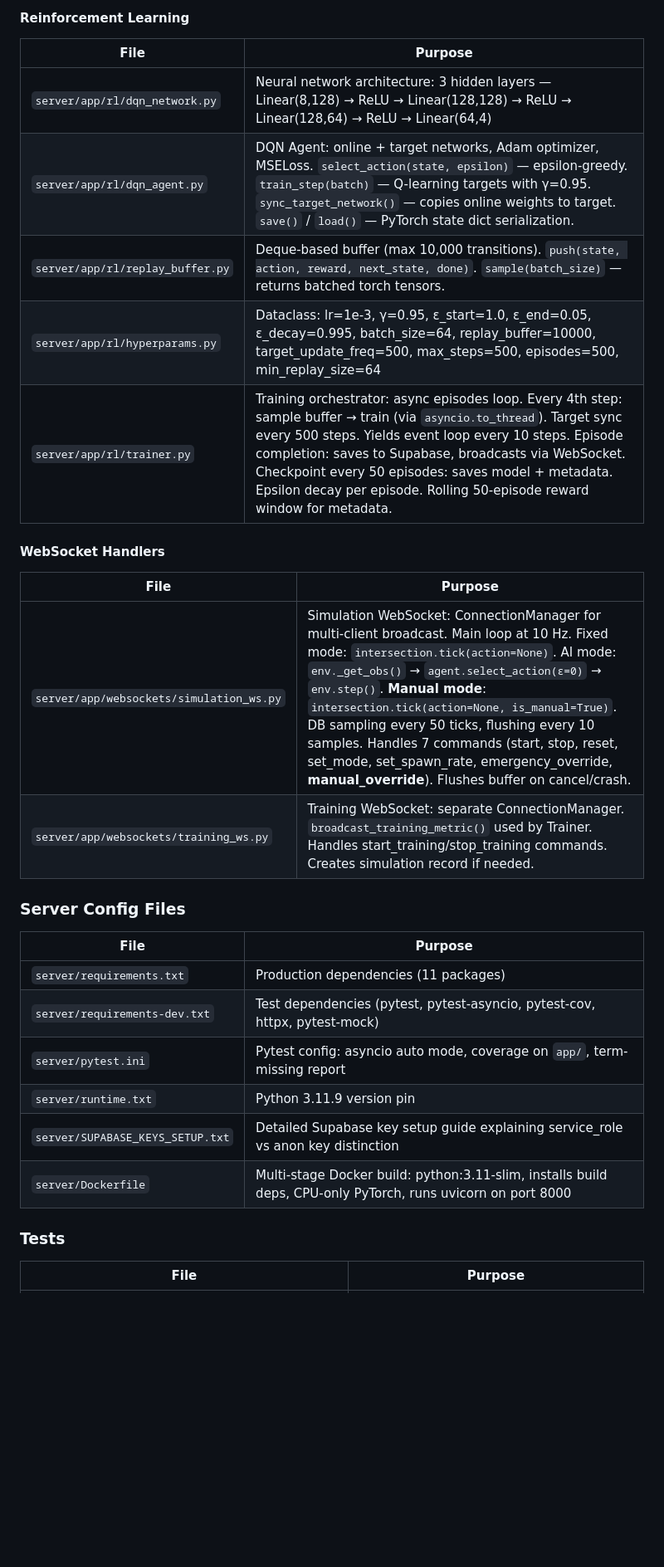
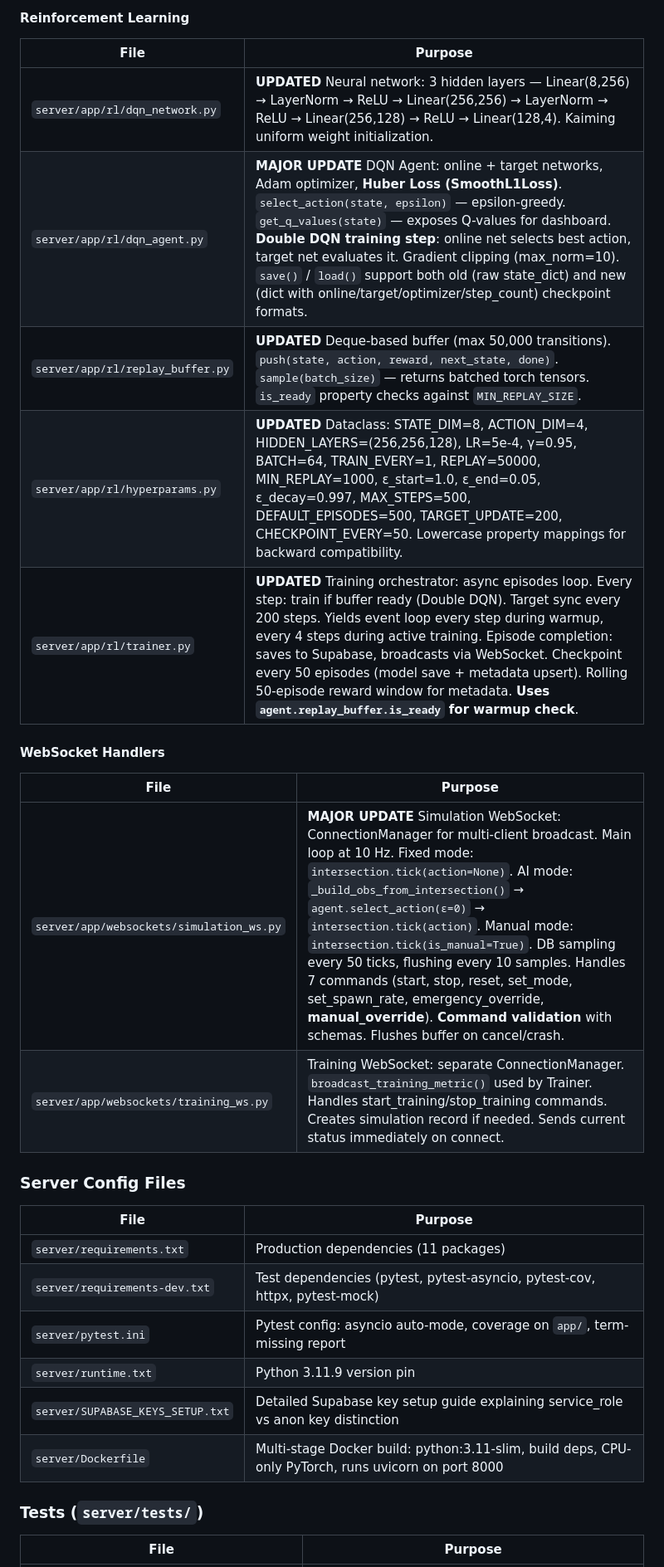
Before and after one commit to Sri-dinesh/FlowSync, a Markdown page: docs/Summary.md, the part around one of its changes. Shown at 83% size. GitHub-like rendering; blank space fills up the shorter version.

```diff
--- a/docs/Summary.md
+++ b/docs/Summary.md
@@ -963,18 +967,18 @@ Standard Radix-based components: `badge.tsx`, `button.tsx`, `card.tsx`, `chart.t
 
 | File | Purpose |
 |---|---|
-| `server/app/rl/dqn_network.py` | Neural network architecture: 3 hidden layers — Linear(8,128) → ReLU → Linear(128,128) → ReLU → Linear(128,64) → ReLU → Linear(64,4) |
-| `server/app/rl/dqn_agent.py` | DQN Agent: online + target networks, Adam optimizer, MSELoss. `select_action(state, epsilon)` — epsilon-greedy. `train_step(batch)` — Q-learning targets with γ=0.95. `sync_target_network()` — copies online weights to target. `save()` / `load()` — PyTorch state dict serialization. |
-| `server/app/rl/replay_buffer.py` | Deque-based buffer (max 10,000 transitions). `push(state, action, reward, next_state, done)`. `sample(batch_size)` — returns batched torch tensors. |
-| `server/app/rl/hyperparams.py` | Dataclass: lr=1e-3, γ=0.95, ε_start=1.0, ε_end=0.05, ε_decay=0.995, batch_size=64, replay_buffer=10000, target_update_freq=500, max_steps=500, episodes=500, min_replay_size=64 |
-| `server/app/rl/trainer.py` | Training orchestrator: async episodes loop. Every 4th step: sample buffer → train (via `asyncio.to_thread`). Target sync every 500 steps. Yields event loop every 10 steps. Episode completion: saves to Supabase, broadcasts via WebSocket. Checkpoint every 50 episodes: saves model + metadata. Epsilon decay per episode. Rolling 50-episode reward window for metadata. |
+| `server/app/rl/dqn_network.py` | **UPDATED** Neural network: 3 hidden layers — Linear(8,256) → LayerNorm → ReLU → Linear(256,256) → LayerNorm → ReLU → Linear(256,128) → ReLU → Linear(128,4). Kaiming uniform weight initialization. |
+| `server/app/rl/dqn_agent.py` | **MAJOR UPDATE** DQN Agent: online + target networks, Adam optimizer, **Huber Loss (SmoothL1Loss)**. `select_action(state, epsilon)` — epsilon-greedy. `get_q_values(state)` — exposes Q-values for dashboard. **Double DQN training step**: online net selects best action, target net evaluates it. Gradient clipping (max_norm=10). `save()` / `load()` support both old (raw state_dict) and new (dict with online/target/optimizer/step_count) checkpoint formats. |
+| `server/app/rl/replay_buffer.py` | **UPDATED** Deque-based buffer (max 50,000 transitions). `push(state, action, reward, next_state, done)`. `sample(batch_size)` — returns batched torch tensors. `is_ready` property checks against `MIN_REPLAY_SIZE`. |
+| `server/app/rl/hyperparams.py` | **UPDATED** Dataclass: STATE_DIM=8, ACTION_DIM=4, HIDDEN_LAYERS=(256,256,128), LR=5e-4, γ=0.95, BATCH=64, TRAIN_EVERY=1, REPLAY=50000, MIN_REPLAY=1000, ε_start=1.0, ε_end=0.05, ε_decay=0.997, MAX_STEPS=500, DEFAULT_EPISODES=500, TARGET_UPDATE=200, CHECKPOINT_EVERY=50. Lowercase property mappings for backward compatibility. |
+| `server/app/rl/trainer.py` | **UPDATED** Training orchestrator: async episodes loop. Every step: train if buffer ready (Double DQN). Target sync every 200 steps. Yields event loop every step during warmup, every 4 steps during active training. Episode completion: saves to Supabase, broadcasts via WebSocket. Checkpoint every 50 episodes (model save + metadata upsert). Rolling 50-episode reward window for metadata. **Uses `agent.replay_buffer.is_ready` for warmup check**. |
 
 #### WebSocket Handlers
 
 | File | Purpose |
 |---|---|
-| `server/app/websockets/simulation_ws.py` | Simulation WebSocket: ConnectionManager for multi-client broadcast. Main loop at 10 Hz. Fixed mode: `intersection.tick(action=None)`. AI mode: `env._get_obs()` → `agent.select_action(ε=0)` → `env.step()`. **Manual mode**: `intersection.tick(action=None, is_manual=True)`. DB sampling every 50 ticks, flushing every 10 samples. Handles 7 commands (start, stop, reset, set_mode, set_spawn_rate, emergency_override, **manual_override**). Flushes buffer on cancel/crash. |
-| `server/app/websockets/training_ws.py` | Training WebSocket: separate ConnectionManager. `broadcast_training_metric()` used by Trainer. Handles start_training/stop_training commands. Creates simulation record if needed. |
+| `server/app/websockets/simulation_ws.py` | **MAJOR UPDATE** Simulation WebSocket: ConnectionManager for multi-client broadcast. Main loop at 10 Hz. Fixed mode: `intersection.tick(action=None)`. AI mode: `_build_obs_from_intersection()` → `agent.select_action(ε=0)` → `intersection.tick(action)`. Manual mode: `intersection.tick(is_manual=True)`. DB sampling every 50 ticks, flushing every 10 samples. Handles 7 commands (start, stop, reset, set_mode, set_spawn_rate, emergency_override, **manual_override**). **Command validation** with schemas. Flushes buffer on cancel/crash. |
+| `server/app/websockets/training_ws.py` | Training WebSocket: separate ConnectionManager. `broadcast_training_metric()` used by Trainer. Handles start_training/stop_training commands. Creates simulation record if needed. Sends current status immediately on connect. |
 
 ### Server Config Files
 
@@ -982,12 +986,12 @@ Standard Radix-based components: `badge.tsx`, `button.tsx`, `card.tsx`, `chart.t
 |---|---|
 | `server/requirements.txt` | Production dependencies (11 packages) |
 | `server/requirements-dev.txt` | Test dependencies (pytest, pytest-asyncio, pytest-cov, httpx, pytest-mock) |
-| `server/pytest.ini` | Pytest config: asyncio auto mode, coverage on `app/`, term-missing report |
+| `server/pytest.ini` | Pytest config: asyncio auto-mode, coverage on `app/`, term-missing report |
 | `server/runtime.txt` | Python 3.11.9 version pin |
 | `server/SUPABASE_KEYS_SETUP.txt` | Detailed Supabase key setup guide explaining service_role vs anon key distinction |
-| `server/Dockerfile` | Multi-stage Docker build: python:3.11-slim, installs build deps, CPU-only PyTorch, runs uvicorn on port 8000 |
+| `server/Dockerfile` | Multi-stage Docker build: python:3.11-slim, build deps, CPU-only PyTorch, runs uvicorn on port 8000 |
 
-### Tests
+### Tests (`server/tests/`)
 
 | File | Purpose |
 |---|---|
```
Also changed, not shown: other parts of docs/Summary.md (+87 -81 lines).
